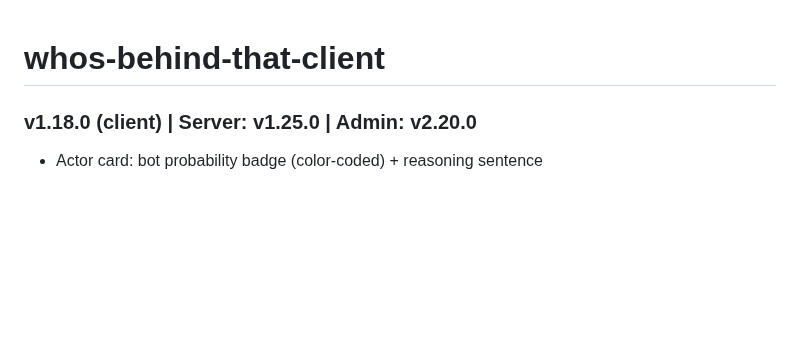
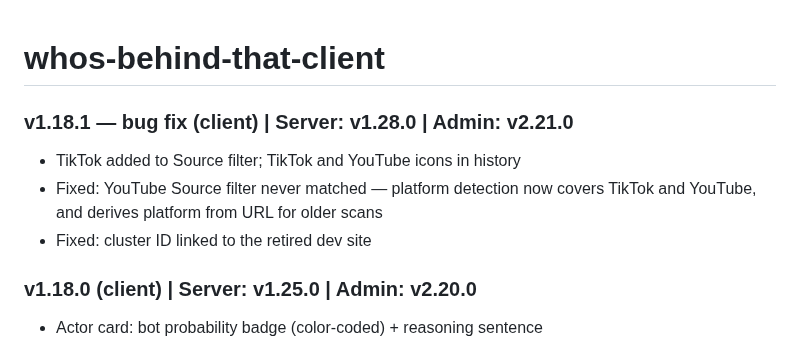
Before and after one commit to haimglikman/whos-behind-that-client, a Markdown page: README.md, the part around the change. Drawn GitHub-style; blank space fills up the shorter version.

```diff
--- a/README.md
+++ b/README.md
@@ -1,4 +1,9 @@
 # whos-behind-that-client
+
+### v1.18.1 — bug fix (client) | Server: v1.28.0 | Admin: v2.21.0
+- TikTok added to Source filter; TikTok and YouTube icons in history
+- Fixed: YouTube Source filter never matched — platform detection now covers TikTok and YouTube, and derives platform from URL for older scans
+- Fixed: cluster ID linked to the retired dev site
 
 ### v1.18.0 (client) | Server: v1.25.0 | Admin: v2.20.0
 - Actor card: bot probability badge (color-coded) + reasoning sentence
```
